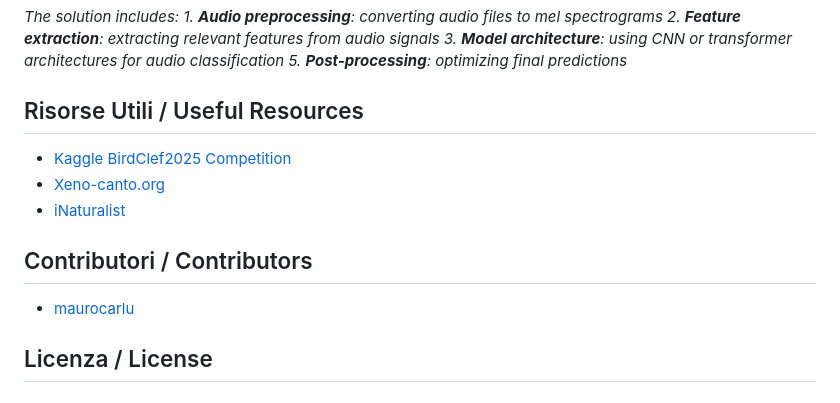
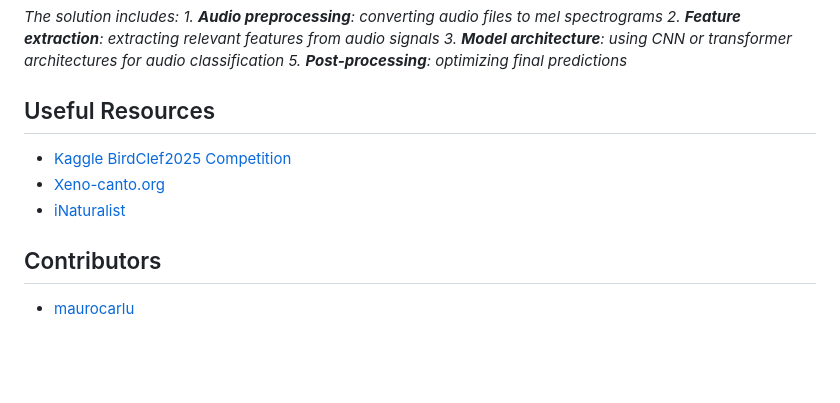
Before and after one commit to maurocarlu/BirdClefCompetition, a Markdown page: README.md, the part around the change. Drawn GitHub-style; blank space fills up the shorter version.

```diff
--- a/README.md
+++ b/README.md
@@ -56,14 +56,12 @@ The main folder contains the following files and notebooks:
 *3. **Model architecture**: using CNN or transformer architectures for audio classification*
 *5. **Post-processing**: optimizing final predictions*
 
-## Risorse Utili / Useful Resources
+## Useful Resources
 
 - [Kaggle BirdClef2025 Competition](https://www.kaggle.com/competitions/birdclef-2025)
 - [Xeno-canto.org](https://www.xeno-canto.org/)
 - [iNaturalist](https://www.inaturalist.org/)
 
-## Contributori / Contributors
+## Contributors
 
 - [maurocarlu](https://github.com/maurocarlu)
-
-## Licenza / License
```
